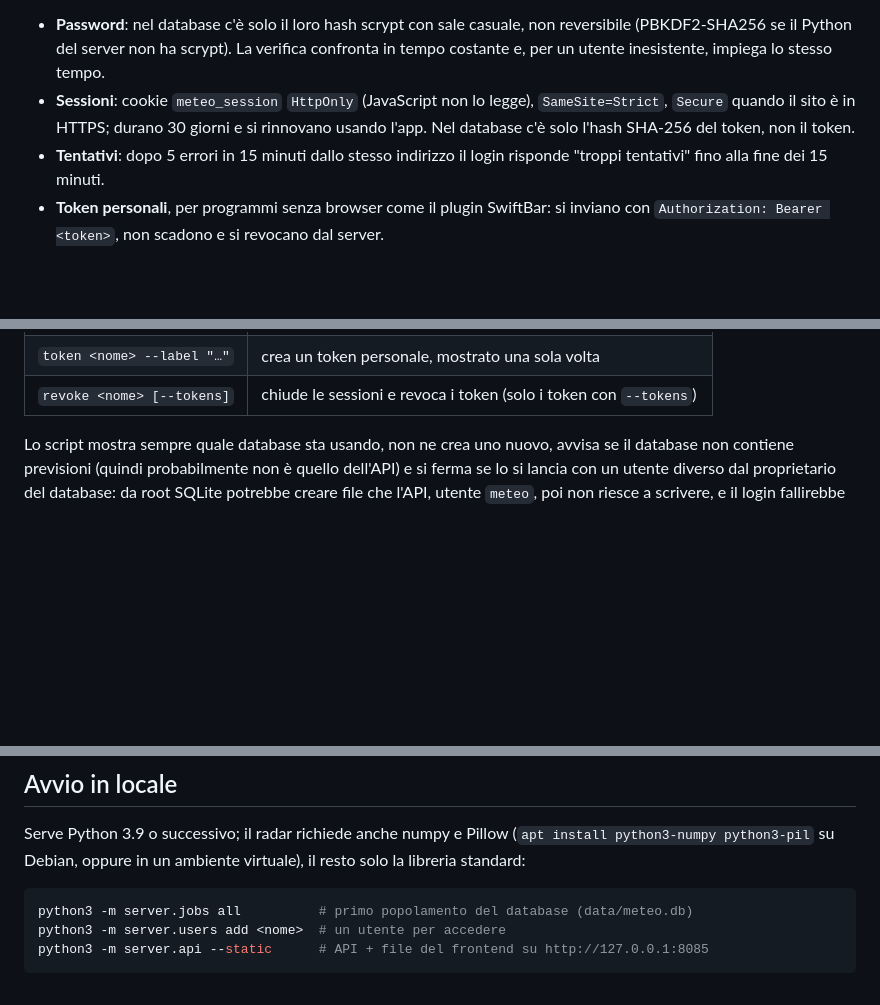
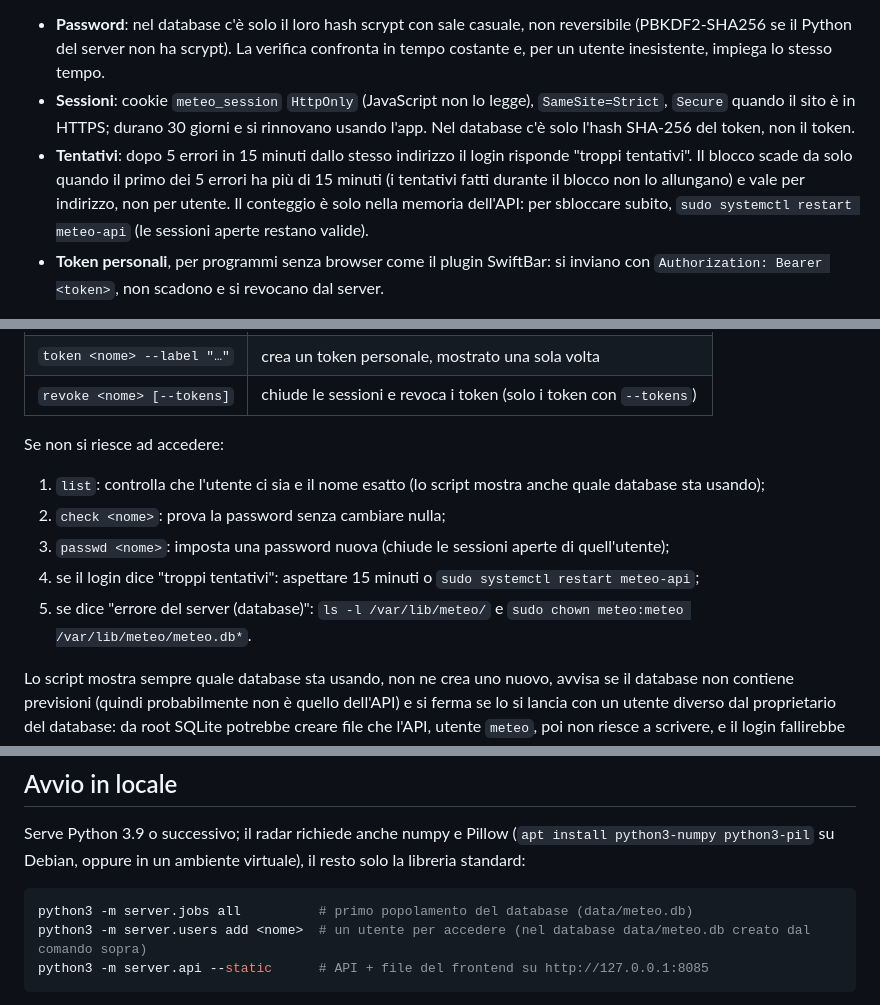
Before and after one commit to amelandri/meteofaenza, a Markdown page: README.md, 3 parts joined by grey strips. GitHub-like rendering; blank space fills up the shorter version.

Commit message:
docs: update README.md with enhanced user access troubleshooting steps and plugin token creation instructions

````diff
--- a/README.md
+++ b/README.md
@@ -48,7 +48,7 @@ Senza login il server non dà nessun dato: la pagina `login.html` chiede nome ut
 
 - **Password**: nel database c'è solo il loro hash scrypt con sale casuale, non reversibile (PBKDF2-SHA256 se il Python del server non ha scrypt). La verifica confronta in tempo costante e, per un utente inesistente, impiega lo stesso tempo.
 - **Sessioni**: cookie `meteo_session` `HttpOnly` (JavaScript non lo legge), `SameSite=Strict`, `Secure` quando il sito è in HTTPS; durano 30 giorni e si rinnovano usando l'app. Nel database c'è solo l'hash SHA-256 del token, non il token.
-- **Tentativi**: dopo 5 errori in 15 minuti dallo stesso indirizzo il login risponde "troppi tentativi" fino alla fine dei 15 minuti.
+- **Tentativi**: dopo 5 errori in 15 minuti dallo stesso indirizzo il login risponde "troppi tentativi". Il blocco scade da solo quando il primo dei 5 errori ha più di 15 minuti (i tentativi fatti durante il blocco non lo allungano) e vale per indirizzo, non per utente. Il conteggio è solo nella memoria dell'API: per sbloccare subito, `sudo systemctl restart meteo-api` (le sessioni aperte restano valide).
 - **Token personali**, per programmi senza browser come il plugin SwiftBar: si inviano con `Authorization: Bearer <token>`, non scadono e si revocano dal server.
 
 Gestione degli utenti, solo sul server. **Va sempre fatta sul database dell'API e come suo proprietario**, altrimenti l'utente finisce in un database che il sito non legge (senza `METEO_DB` lo script userebbe `data/meteo.db` nella cartella del codice):
@@ -66,6 +66,14 @@ sudo -u meteo env METEO_DB=/var/lib/meteo/meteo.db sh -c 'cd /opt/meteo && pytho
 | `check <nome>` | controlla se una password è quella giusta, senza cambiare nulla |
 | `token <nome> --label "…"` | crea un token personale, mostrato una sola volta |
 | `revoke <nome> [--tokens]` | chiude le sessioni e revoca i token (solo i token con `--tokens`) |
+
+Se non si riesce ad accedere:
+
+1. `list`: controlla che l'utente ci sia e il nome esatto (lo script mostra anche quale database sta usando);
+2. `check <nome>`: prova la password senza cambiare nulla;
+3. `passwd <nome>`: imposta una password nuova (chiude le sessioni aperte di quell'utente);
+4. se il login dice "troppi tentativi": aspettare 15 minuti o `sudo systemctl restart meteo-api`;
+5. se dice "errore del server (database)": `ls -l /var/lib/meteo/` e `sudo chown meteo:meteo /var/lib/meteo/meteo.db*`.
 
 Lo script mostra sempre quale database sta usando, non ne crea uno nuovo, avvisa se il database non contiene previsioni (quindi probabilmente non è quello dell'API) e si ferma se lo si lancia con un utente diverso dal proprietario del database: da root SQLite potrebbe creare file che l'API, utente `meteo`, poi non riesce a scrivere, e il login fallirebbe proprio con la password giusta. In quel caso il login risponde "errore del server (database)" e il dettaglio è in `journalctl -u meteo-api`.
 
@@ -193,7 +201,7 @@ Serve Python 3.9 o successivo; il radar richiede anche numpy e Pillow (`apt inst
 
 ```bash
 python3 -m server.jobs all          # primo popolamento del database (data/meteo.db)
-python3 -m server.users add <nome>  # un utente per accedere
+python3 -m server.users add <nome>  # un utente per accedere (nel database data/meteo.db creato dal comando sopra)
 python3 -m server.api --static      # API + file del frontend su http://127.0.0.1:8085
 ```
 
````
Also changed, not shown: other parts of README.md (+1 -1 lines).
